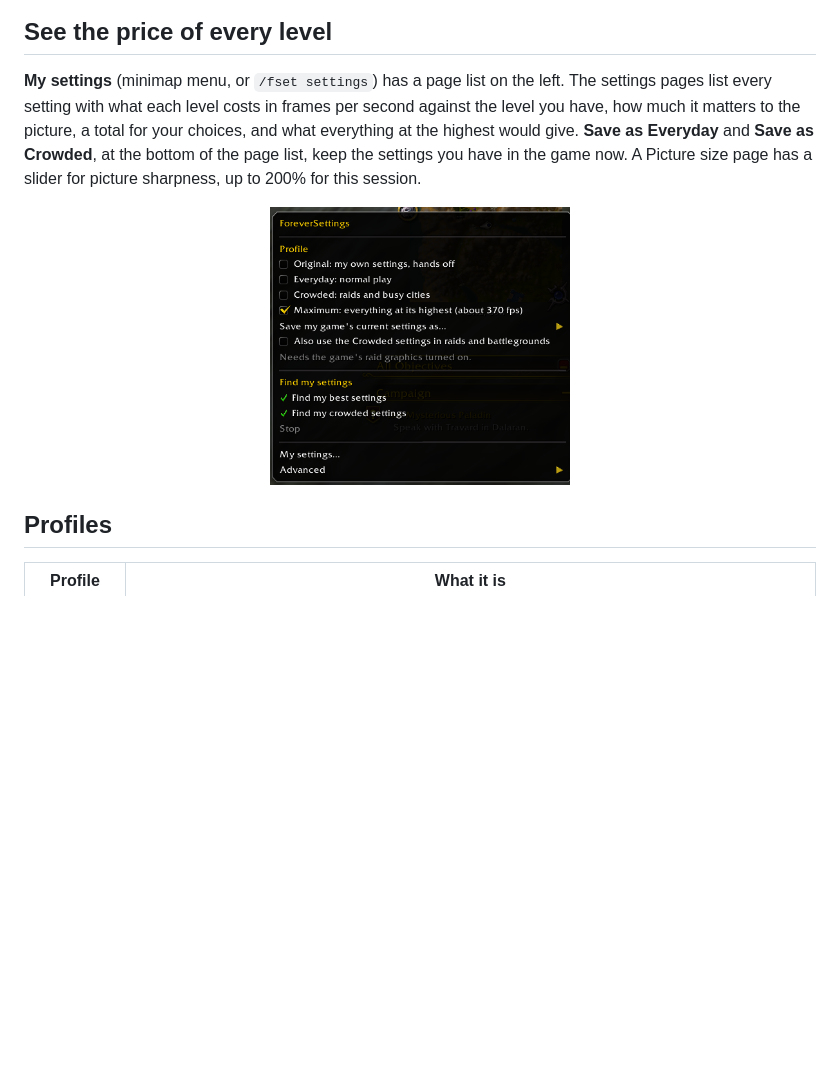
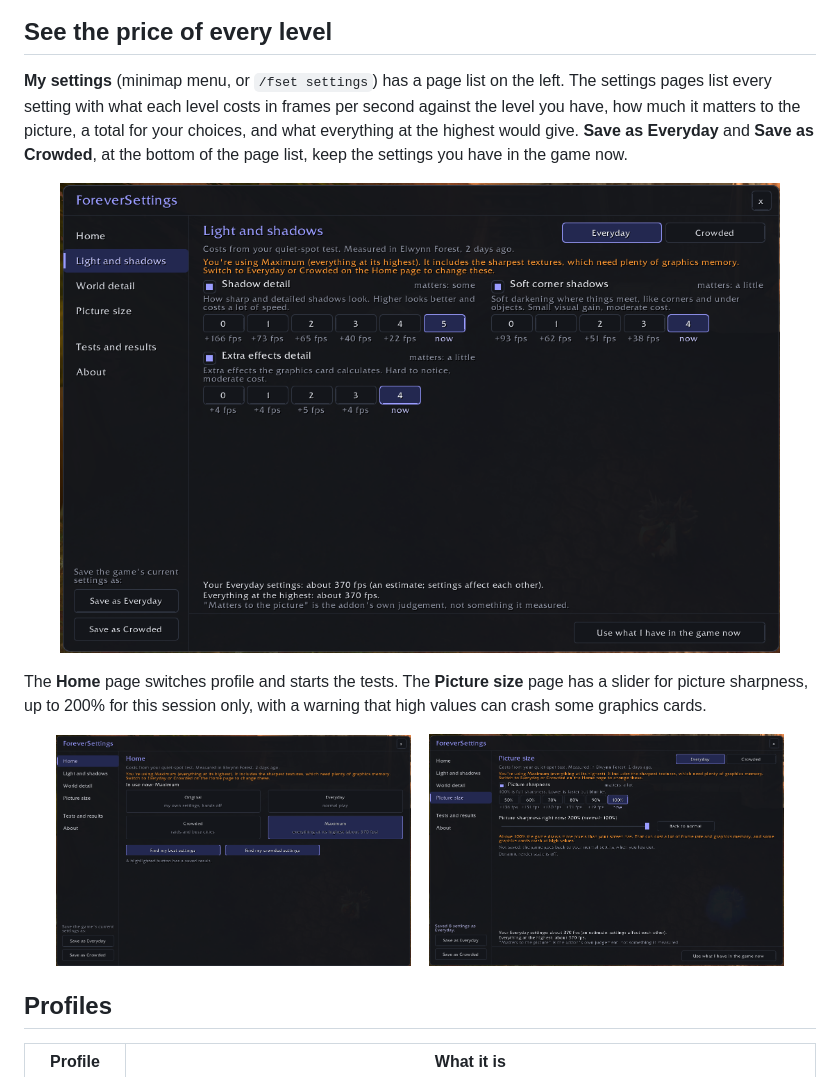
Before and after one commit to Darth-Pie/ForeverSettings, a Markdown page: README.md, the part around one of its changes. Drawn GitHub-style; pictures changed too: .previews/home.png (added), .previews/my-settings.png, .previews/picture-size.png (added); blank space fills up the shorter version.

Commit message:
Show the new My settings window in the README and the previews

```diff
--- a/README.md
+++ b/README.md
@@ -31,10 +31,18 @@ An addon for **WoW Forever**.
 
 ## See the price of every level
 
-**My settings** (minimap menu, or `/fset settings`) has a page list on the left. The settings pages list every setting with what each level costs in frames per second against the level you have, how much it matters to the picture, a total for your choices, and what everything at the highest would give. **Save as Everyday** and **Save as Crowded**, at the bottom of the page list, keep the settings you have in the game now. A Picture size page has a slider for picture sharpness, up to 200% for this session.
+**My settings** (minimap menu, or `/fset settings`) has a page list on the left. The settings pages list every setting with what each level costs in frames per second against the level you have, how much it matters to the picture, a total for your choices, and what everything at the highest would give. **Save as Everyday** and **Save as Crowded**, at the bottom of the page list, keep the settings you have in the game now.
 
 <p align="center">
-  <img src=".previews/minimap-menu.png" alt="The minimap menu with the four profiles" width="300">
+  <img src=".previews/my-settings.png" alt="My settings, Light and shadows page: Shadow detail, Soft corner shadows and Extra effects detail, with the fps cost under each level" width="720">
+</p>
+
+The **Home** page switches profile and starts the tests. The **Picture size** page has a slider for picture sharpness, up to 200% for this session only, with a warning that high values can crash some graphics cards.
+
+<p align="center">
+  <img src=".previews/home.png" alt="My settings, Home page: the four profiles and the two test buttons" width="355">
+  &nbsp;&nbsp;
+  <img src=".previews/picture-size.png" alt="My settings, Picture size page: the picture sharpness slider" width="355">
 </p>
 
 ## Profiles
```
Also changed, not shown: other parts of README.md (+4 -0 lines).
